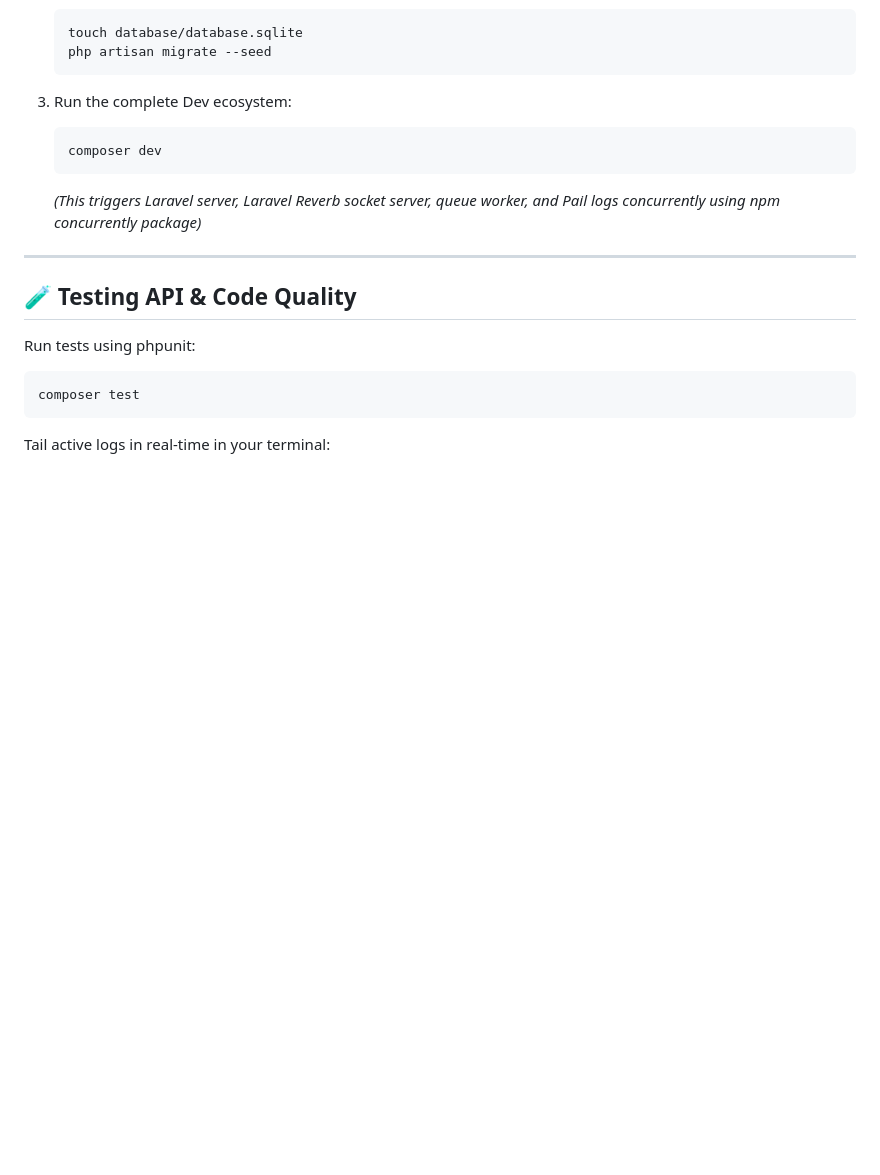
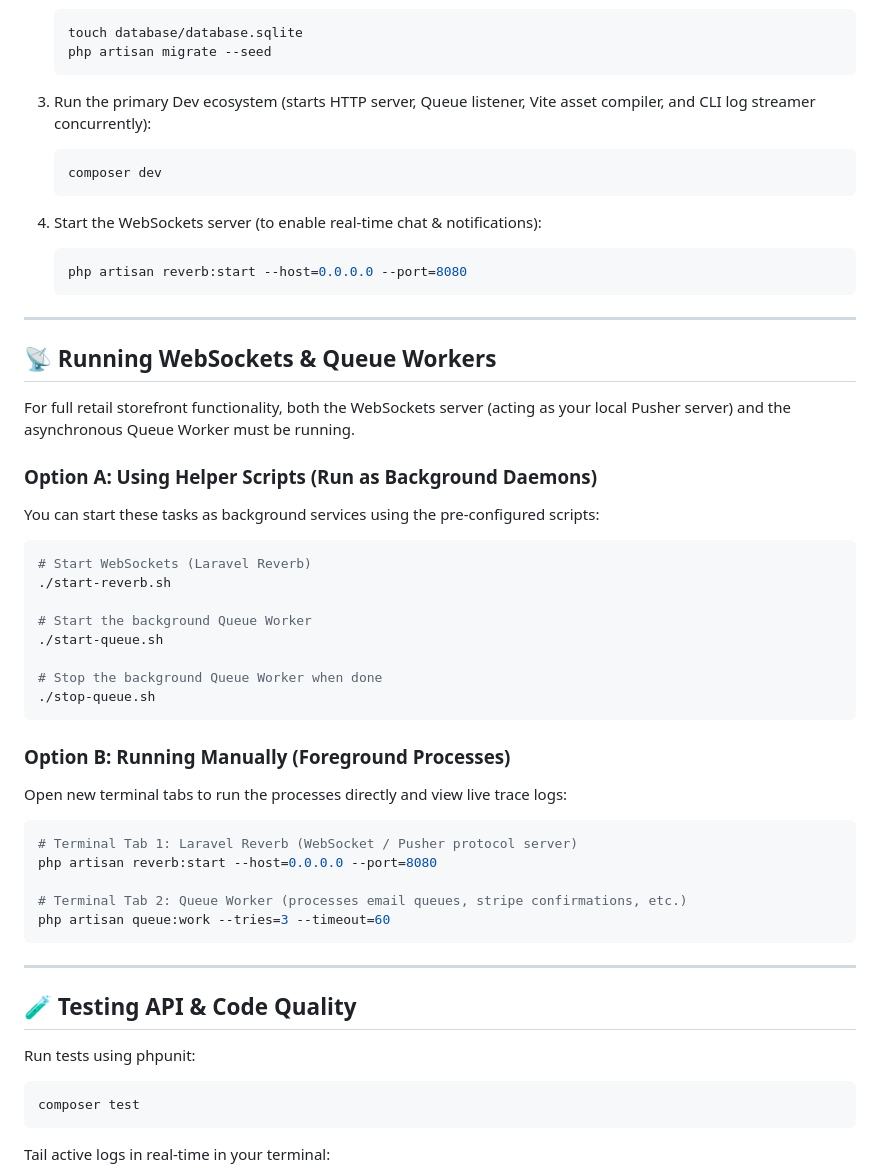
Before and after one commit to developerammar382/trevolio, a Markdown page: backend/README.md, the part around the change. GitHub-like rendering; blank space fills up the shorter version.

Commit message:
docs: add running guides for Laravel Reverb and queue workers

````diff
--- a/backend/README.md
+++ b/backend/README.md
@@ -110,11 +110,44 @@ Ensure PHP 8.2+ and Composer are installed.
    php artisan migrate --seed
    ```
 
-3. Run the complete Dev ecosystem:
+3. Run the primary Dev ecosystem (starts HTTP server, Queue listener, Vite asset compiler, and CLI log streamer concurrently):
    ```bash
    composer dev
    ```
-   *(This triggers Laravel server, Laravel Reverb socket server, queue worker, and Pail logs concurrently using npm concurrently package)*
+
+4. Start the WebSockets server (to enable real-time chat & notifications):
+   ```bash
+   php artisan reverb:start --host=0.0.0.0 --port=8080
+   ```
+
+---
+
+## 📡 Running WebSockets & Queue Workers
+
+For full retail storefront functionality, both the WebSockets server (acting as your local Pusher server) and the asynchronous Queue Worker must be running.
+
+### Option A: Using Helper Scripts (Run as Background Daemons)
+You can start these tasks as background services using the pre-configured scripts:
+```bash
+# Start WebSockets (Laravel Reverb)
+./start-reverb.sh
+
+# Start the background Queue Worker
+./start-queue.sh
+
+# Stop the background Queue Worker when done
+./stop-queue.sh
+```
+
+### Option B: Running Manually (Foreground Processes)
+Open new terminal tabs to run the processes directly and view live trace logs:
+```bash
+# Terminal Tab 1: Laravel Reverb (WebSocket / Pusher protocol server)
+php artisan reverb:start --host=0.0.0.0 --port=8080
+
+# Terminal Tab 2: Queue Worker (processes email queues, stripe confirmations, etc.)
+php artisan queue:work --tries=3 --timeout=60
+```
 
 ---
 
````
Also changed, not shown: BACKEND_SETUP.md (+14 -2 lines).
